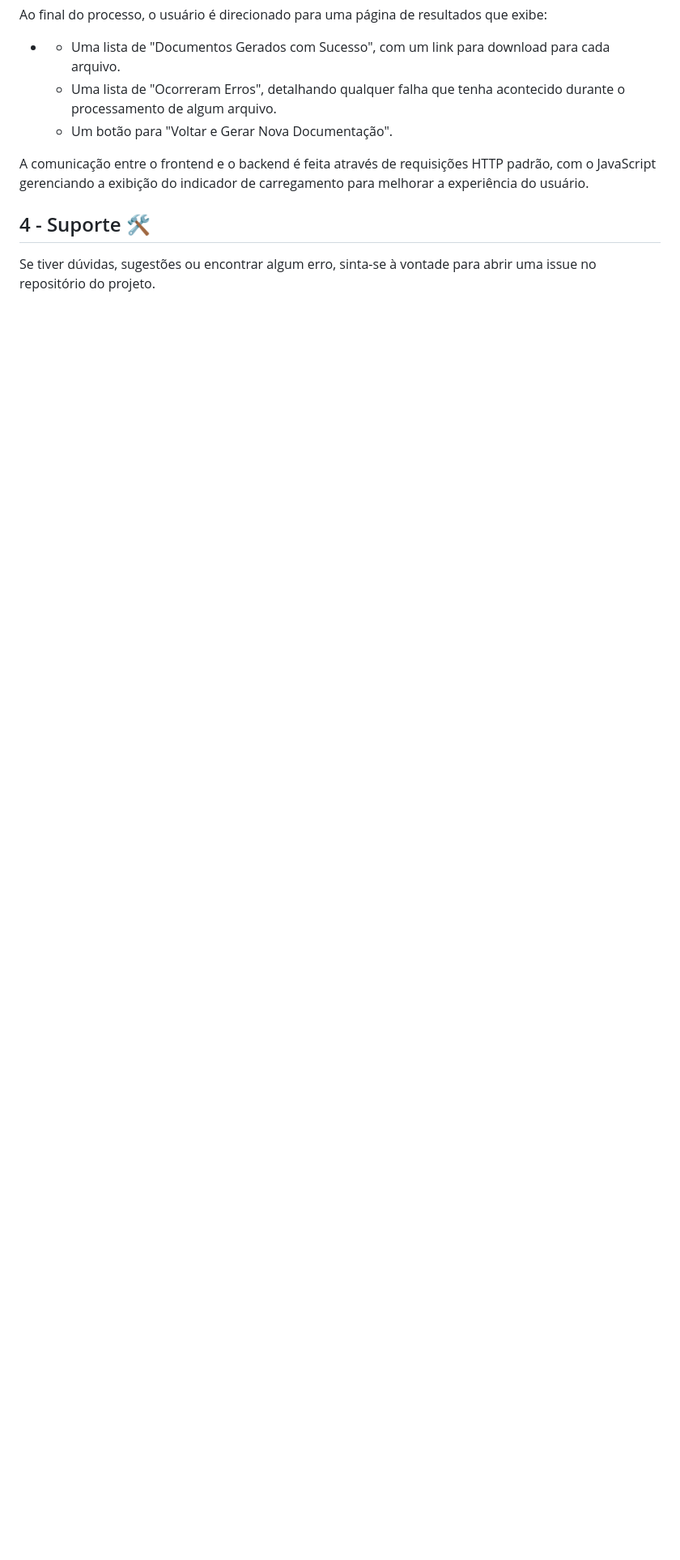
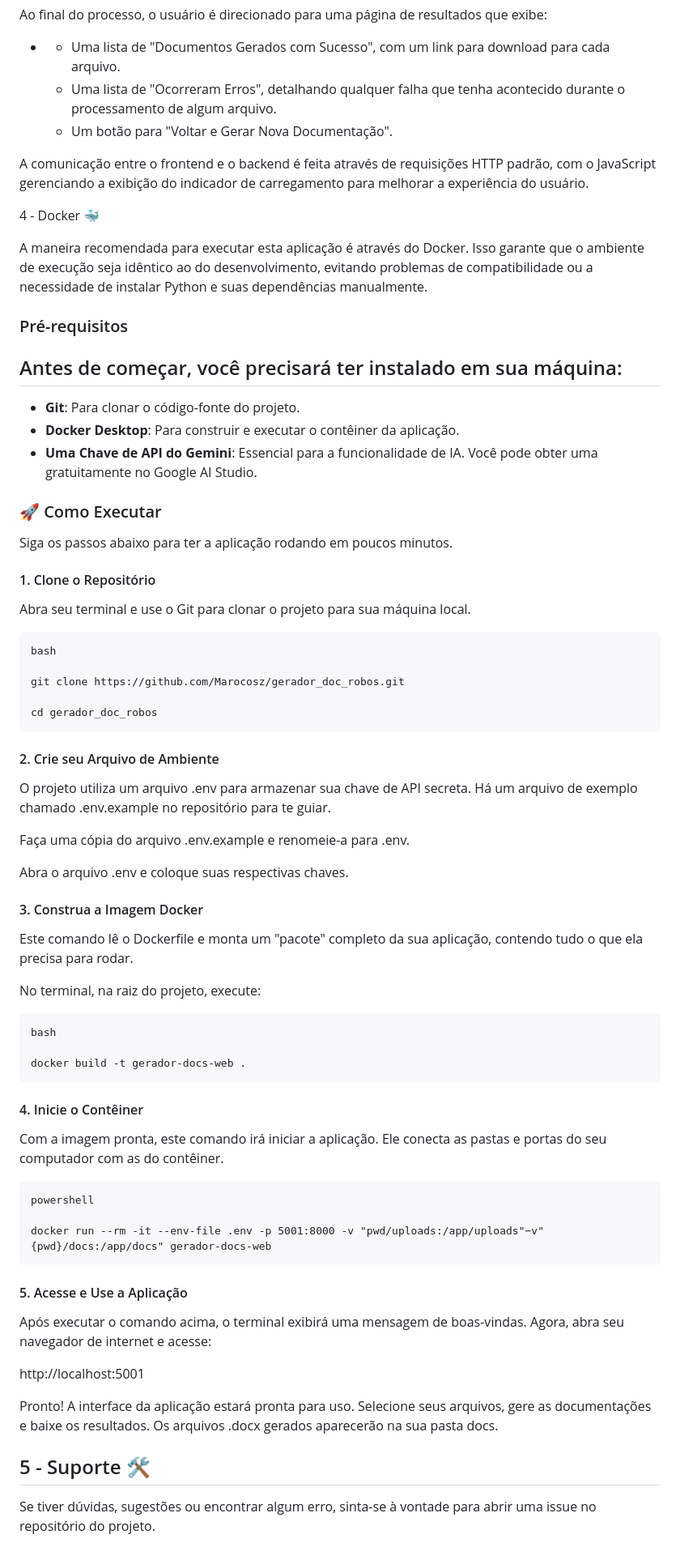
Before and after one commit to Marocosz/gerador_doc_robos, a Markdown page: README.md, the part around one of its changes. Shown at 81% size. Rendered like a GitHub page; blank space fills up the shorter version.

````diff
--- a/README.md
+++ b/README.md
@@ -119,6 +125,68 @@ Ao final do processo, o usuário é direcionado para uma página de resultados q
 
 A comunicação entre o frontend e o backend é feita através de requisições HTTP padrão, com o JavaScript gerenciando a exibição do indicador de carregamento para melhorar a experiência do usuário.
 
-## <a id="4-suporte"></a>4 - Suporte 🛠
+<a id="4-docker"></a>4 - Docker 🐳
+
+A maneira recomendada para executar esta aplicação é através do Docker. Isso garante que o ambiente de execução seja idêntico ao do desenvolvimento, evitando problemas de compatibilidade ou a necessidade de instalar Python e suas dependências manualmente.
+
+### Pré-requisitos
+
+Antes de começar, você precisará ter instalado em sua máquina:
+-
+   - **Git**: Para clonar o código-fonte do projeto.
+   - **Docker Desktop**: Para construir e executar o contêiner da aplicação.
+   - **Uma Chave de API do Gemini**: Essencial para a funcionalidade de IA. Você pode obter uma gratuitamente no Google AI Studio.
+
+### 🚀 Como Executar
+Siga os passos abaixo para ter a aplicação rodando em poucos minutos.
+
+#### 1. Clone o Repositório
+Abra seu terminal e use o Git para clonar o projeto para sua máquina local.
+
+```
+bash
+
+git clone https://github.com/Marocosz/gerador_doc_robos.git
+
+cd gerador_doc_robos
+```
+
+
+#### 2. Crie seu Arquivo de Ambiente
+O projeto utiliza um arquivo .env para armazenar sua chave de API secreta. Há um arquivo de exemplo chamado .env.example no repositório para te guiar.
+
+Faça uma cópia do arquivo .env.example e renomeie-a para .env.
+
+Abra o arquivo .env e coloque suas respectivas chaves.
+
+
+#### 3. Construa a Imagem Docker
+Este comando lê o Dockerfile e monta um "pacote" completo da sua aplicação, contendo tudo o que ela precisa para rodar.
+
+No terminal, na raiz do projeto, execute:
+```
+bash
+
+docker build -t gerador-docs-web .
+```
+
+#### 4. Inicie o Contêiner
+Com a imagem pronta, este comando irá iniciar a aplicação. Ele conecta as pastas e portas do seu computador com as do contêiner.
+
+```
+powershell
+
+docker run --rm -it --env-file .env -p 5001:8000 -v "pwd/uploads:/app/uploads"−v"{pwd}/docs:/app/docs" gerador-docs-web
+```
+
+#### 5. Acesse e Use a Aplicação
+Após executar o comando acima, o terminal exibirá uma mensagem de boas-vindas. Agora, abra seu navegador de internet e acesse:
+
+http://localhost:5001
+
+Pronto! A interface da aplicação estará pronta para uso. Selecione seus arquivos, gere as documentações e baixe os resultados. Os arquivos .docx gerados aparecerão na sua pasta docs.
+
+
+## <a id="5-suporte"></a>5 - Suporte 🛠
 
 Se tiver dúvidas, sugestões ou encontrar algum erro, sinta-se à vontade para abrir uma issue no repositório do projeto.
````
Also changed, not shown: other parts of README.md (+22 -16 lines).
